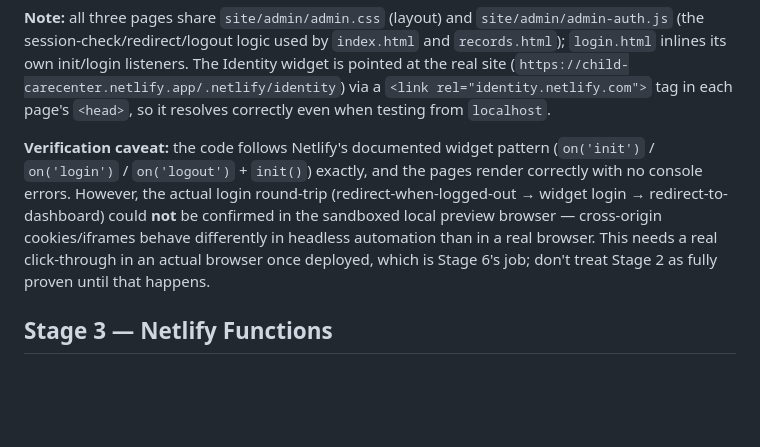
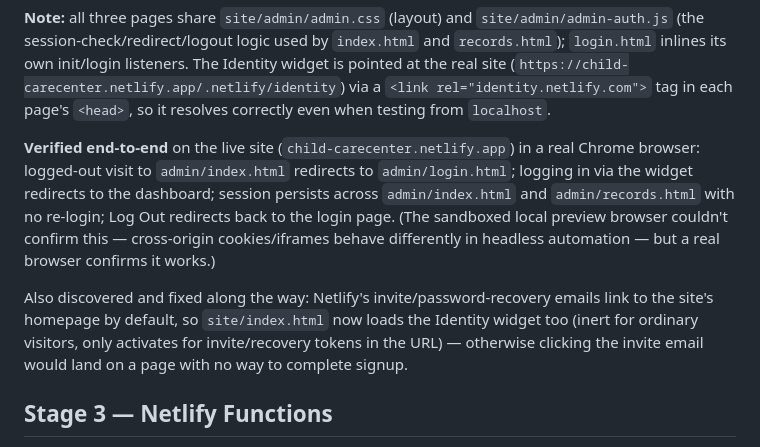
Before and after one commit to nampham2101/child-care-center, a Markdown page: docs/admin-portal-plan.md, the part around the change. Rendered like a GitHub page; blank space fills up the shorter version.

Commit message:
Confirm Stage 2 verified end-to-end in real Chrome
Login, session persistence across admin pages, and logout all confirmed
working on the live site. Replaces the earlier sandbox-testing caveat.

```diff
--- a/docs/admin-portal-plan.md
+++ b/docs/admin-portal-plan.md
@@ -61,14 +61,19 @@ listeners. The Identity widget is pointed at the real site
 rel="identity.netlify.com">` tag in each page's `<head>`, so it resolves
 correctly even when testing from `localhost`.
 
-**Verification caveat:** the code follows Netlify's documented widget pattern
-(`on('init')` / `on('login')` / `on('logout')` + `init()`) exactly, and the pages
-render correctly with no console errors. However, the actual login round-trip
-(redirect-when-logged-out → widget login → redirect-to-dashboard) could **not**
-be confirmed in the sandboxed local preview browser — cross-origin cookies/iframes
-behave differently in headless automation than in a real browser. This needs a
-real click-through in an actual browser once deployed, which is Stage 6's job;
-don't treat Stage 2 as fully proven until that happens.
+**Verified end-to-end** on the live site (`child-carecenter.netlify.app`) in a
+real Chrome browser: logged-out visit to `admin/index.html` redirects to
+`admin/login.html`; logging in via the widget redirects to the dashboard;
+session persists across `admin/index.html` and `admin/records.html` with no
+re-login; Log Out redirects back to the login page. (The sandboxed local
+preview browser couldn't confirm this — cross-origin cookies/iframes behave
+differently in headless automation — but a real browser confirms it works.)
+
+Also discovered and fixed along the way: Netlify's invite/password-recovery
+emails link to the site's homepage by default, so `site/index.html` now loads
+the Identity widget too (inert for ordinary visitors, only activates for
+invite/recovery tokens in the URL) — otherwise clicking the invite email would
+land on a page with no way to complete signup.
 
 ## Stage 3 — Netlify Functions
 
```
